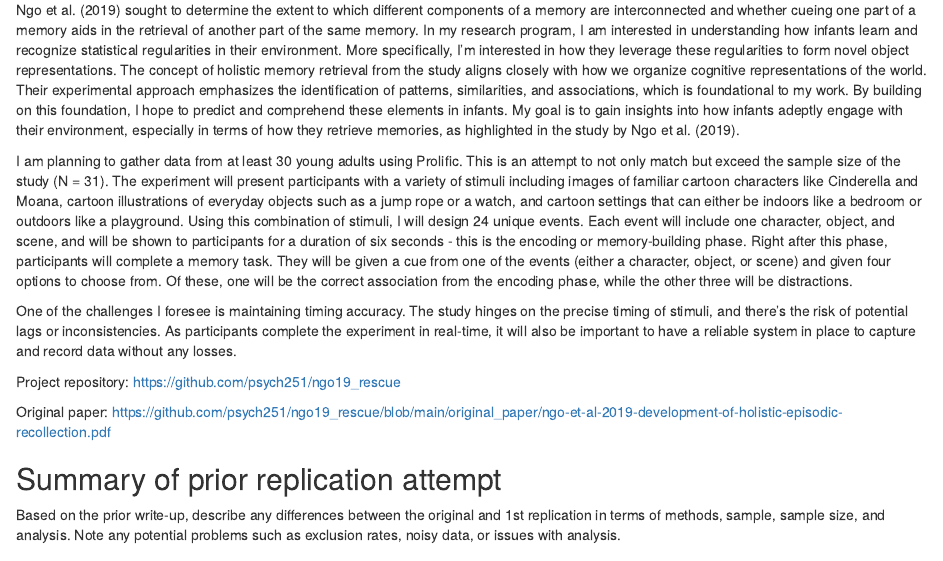
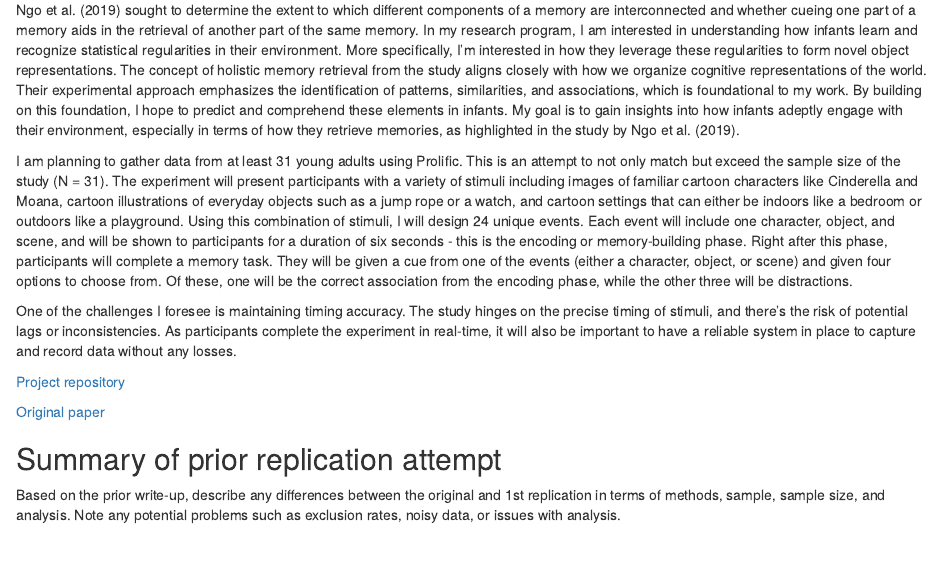
Before and after one commit to psych251/ngo19_rescue, an R Markdown document (writeup/Replication Report.Rmd): the page in a window 1100 px wide, from 240 px down. Rendered offline with R 4.5, knitr and Pandoc, with nearby package versions.

Commit message:
update replication report

```diff
--- a/writeup/Replication Report.Rmd
+++ b/writeup/Replication Report.Rmd
@@ -5,7 +5,7 @@ replication author: Sarah Tung (sstung@stanford.edu)
 date: "`r format(Sys.time(), '%B %d, %Y')`"
 format:
   html:
-    toc: yes
+    toc: true
     toc_depth: 3
 ---
 
@@ -15,13 +15,13 @@ format:
 
 Ngo et al. (2019) sought to determine the extent to which different components of a memory are interconnected and whether cueing one part of a memory aids in the retrieval of another part of the same memory. In my research program, I am interested in understanding how infants learn and recognize statistical regularities in their environment. More specifically, I'm interested in how they leverage these regularities to form novel object representations. The concept of holistic memory retrieval from the study aligns closely with how we organize cognitive representations of the world. Their experimental approach emphasizes the identification of patterns, similarities, and associations, which is foundational to my work. By building on this foundation, I hope to predict and comprehend these elements in infants. My goal is to gain insights into how infants adeptly engage with their environment, especially in terms of how they retrieve memories, as highlighted in the study by Ngo et al. (2019).
 
-I am planning to gather data from at least 30 young adults using Prolific. This is an attempt to not only match but exceed the sample size of the study (N = 31). The experiment will present participants with a variety of stimuli including images of familiar cartoon characters like Cinderella and Moana, cartoon illustrations of everyday objects such as a jump rope or a watch, and cartoon settings that can either be indoors like a bedroom or outdoors like a playground. Using this combination of stimuli, I will design 24 unique events. Each event will include one character, object, and scene, and will be shown to participants for a duration of six seconds - this is the encoding or memory-building phase. Right after this phase, participants will complete a memory task. They will be given a cue from one of the events (either a character, object, or scene) and given four options to choose from. Of these, one will be the correct association from the encoding phase, while the other three will be distractions.
+I am planning to gather data from at least 31 young adults using Prolific. This is an attempt to not only match but exceed the sample size of the study (N = 31). The experiment will present participants with a variety of stimuli including images of familiar cartoon characters like Cinderella and Moana, cartoon illustrations of everyday objects such as a jump rope or a watch, and cartoon settings that can either be indoors like a bedroom or outdoors like a playground. Using this combination of stimuli, I will design 24 unique events. Each event will include one character, object, and scene, and will be shown to participants for a duration of six seconds - this is the encoding or memory-building phase. Right after this phase, participants will complete a memory task. They will be given a cue from one of the events (either a character, object, or scene) and given four options to choose from. Of these, one will be the correct association from the encoding phase, while the other three will be distractions.
 
 One of the challenges I foresee is maintaining timing accuracy. The study hinges on the precise timing of stimuli, and there's the risk of potential lags or inconsistencies. As participants complete the experiment in real-time, it will also be important to have a reliable system in place to capture and record data without any losses.
 
-Project repository: https://github.com/psych251/ngo19_rescue
+[Project repository](https://github.com/psych251/ngo19_rescue)
 
-Original paper: https://github.com/psych251/ngo19_rescue/blob/main/original_paper/ngo-et-al-2019-development-of-holistic-episodic-recollection.pdf
+[Original paper](https://github.com/psych251/ngo19_rescue/blob/main/original_paper/ngo-et-al-2019-development-of-holistic-episodic-recollection.pdf)
 
 ## Summary of prior replication attempt
 
```
Also changed, not shown: writeup/Replication-Report.html.
